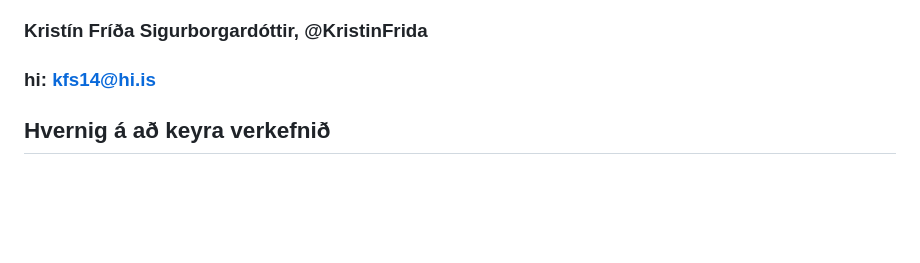
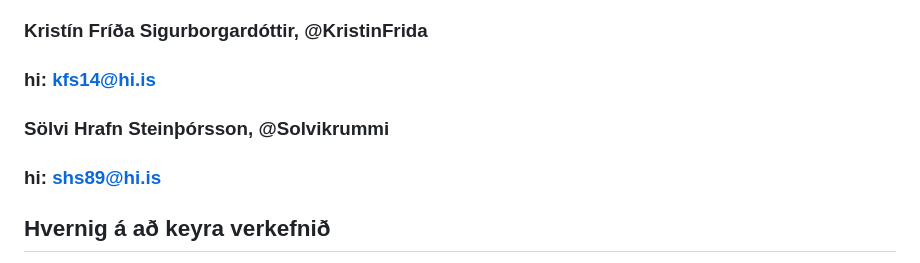
Before and after one commit to DanniFV/veff-2-23-hop2, a Markdown page: README.md, the part around the change. Drawn GitHub-style; blank space fills up the shorter version.

Commit message:
hælló :)

```diff
--- a/README.md
+++ b/README.md
@@ -5,6 +5,8 @@
 ### hi: dfv1@hi.is
 ### Kristín Fríða Sigurborgardóttir, @KristinFrida
 ### hi: kfs14@hi.is
+### Sölvi Hrafn Steinþórsson, @Solvikrummi
+### hi: shs89@hi.is
 
 ## Hvernig á að keyra verkefnið
   - `npm run dev`
```
